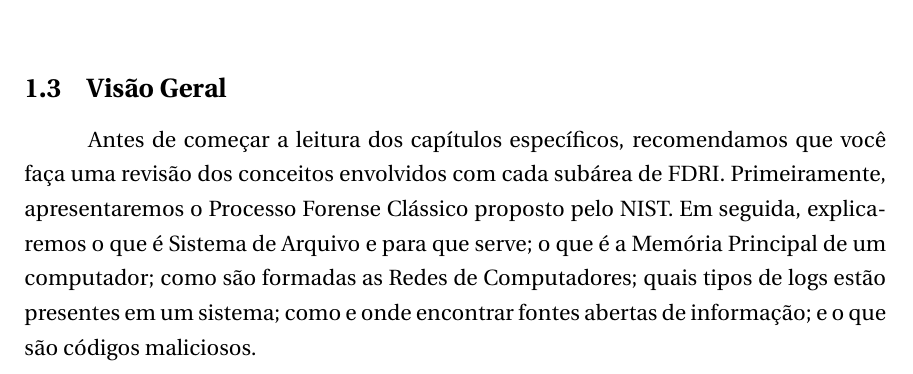
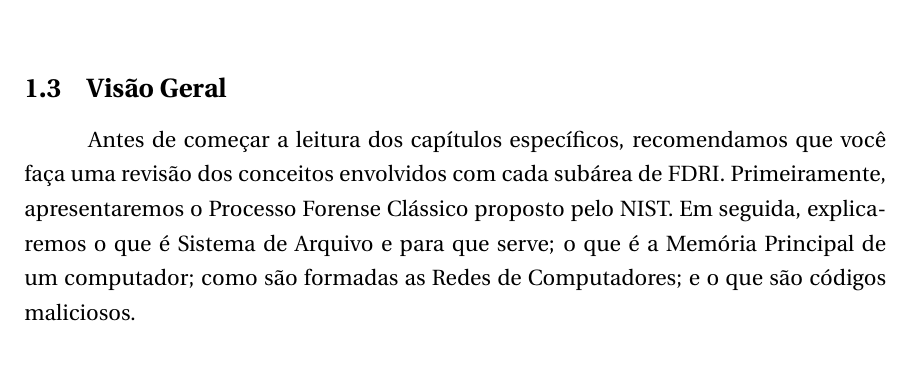
Before and after one commit to Casperento/ebook-introducao-fdri, a LaTeX document (Main.tex, which reads textos/Introducao.tex): part of page 6 of 29, cut so that both start at the same text. Compiled offline with pdfLaTeX.

Commit message:
pequena correcao em Visao Geral

```diff
--- a/textos/Introducao.tex
+++ b/textos/Introducao.tex
@@ -66,7 +66,7 @@
     \subsection{Visão Geral} \label{cap1_visao_geral}
 
     \hspace{1cm}
-    Antes de começar a leitura dos capítulos específicos, recomendamos que você faça uma revisão dos conceitos envolvidos com cada subárea de FDRI. Primeiramente, apresentaremos o Processo Forense Clássico proposto pelo NIST. Em seguida, explicaremos o que é Sistema de Arquivo e para que serve; o que é a Memória Principal de um computador; como são formadas as Redes de Computadores; quais tipos de logs estão presentes em um sistema; como e onde encontrar fontes abertas de informação; e o que são códigos maliciosos.
+    Antes de começar a leitura dos capítulos específicos, recomendamos que você faça uma revisão dos conceitos envolvidos com cada subárea de FDRI. Primeiramente, apresentaremos o Processo Forense Clássico proposto pelo NIST. Em seguida, explicaremos o que é Sistema de Arquivo e para que serve; o que é a Memória Principal de um computador; como são formadas as Redes de Computadores; e o que são códigos maliciosos.
 
     \subsubsection{Processo Forense Clássico} \label{cap1_visao_geral_procfor}
 
```
